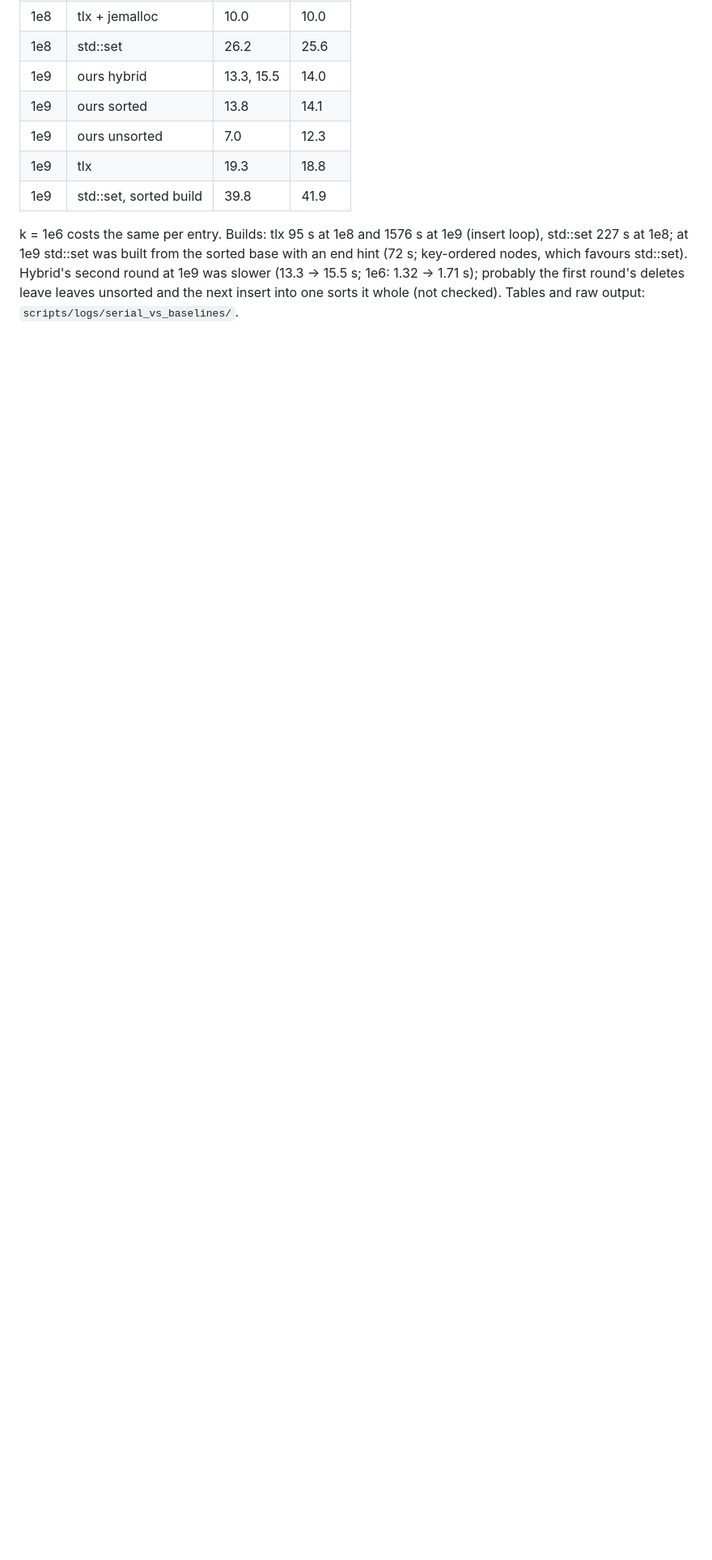
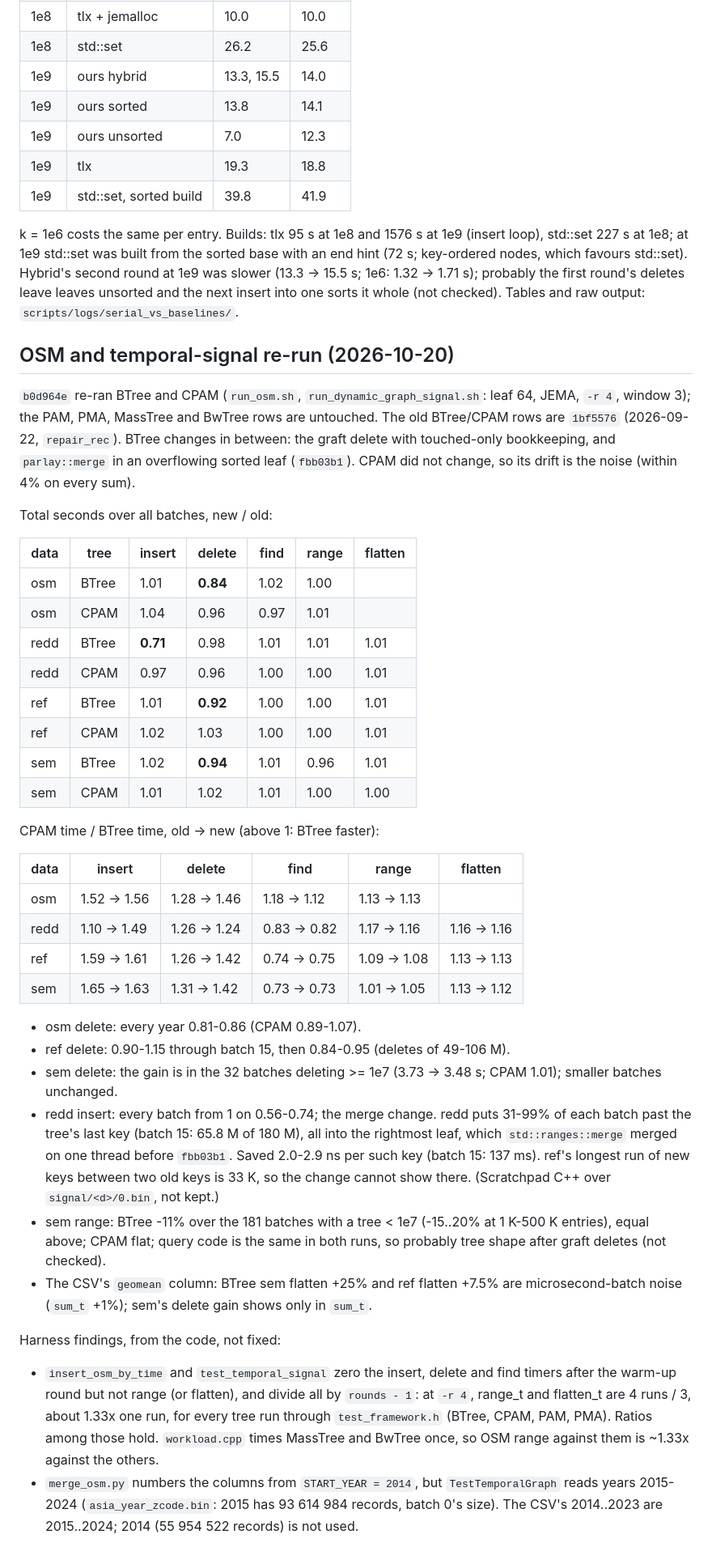
Before and after one commit to ucrparlay/pab-tree, a Markdown page: docs/harness_notes.md, the part around the change. Shown at 81% size. GitHub-like rendering; blank space fills up the shorter version.

Commit message:
ai: update memory

```diff
--- a/docs/harness_notes.md
+++ b/docs/harness_notes.md
@@ -1283,3 +1283,65 @@ std::set). Hybrid's second round at 1e9 was slower (13.3 -> 15.5 s; 1e6:
 1.32 -> 1.71 s); probably the first round's deletes leave leaves unsorted
 and the next insert into one sorts it whole (not checked). Tables and raw
 output: `scripts/logs/serial_vs_baselines/`.
+
+## OSM and temporal-signal re-run (2026-10-20)
+
+`b0d964e` re-ran BTree and CPAM (`run_osm.sh`, `run_dynamic_graph_signal.sh`:
+leaf 64, JEMA, `-r 4`, window 3); the PAM, PMA, MassTree and BwTree rows are
+untouched. The old BTree/CPAM rows are `1bf5576` (2026-09-22, `repair_rec`).
+BTree changes in between: the graft delete with touched-only bookkeeping, and
+`parlay::merge` in an overflowing sorted leaf (`fbb03b1`). CPAM did not
+change, so its drift is the noise (within 4% on every sum).
+
+Total seconds over all batches, new / old:
+
+| data | tree | insert | delete | find | range | flatten |
+|---|---|---|---|---|---|---|
+| osm | BTree | 1.01 | **0.84** | 1.02 | 1.00 | |
+| osm | CPAM | 1.04 | 0.96 | 0.97 | 1.01 | |
+| redd | BTree | **0.71** | 0.98 | 1.01 | 1.01 | 1.01 |
+| redd | CPAM | 0.97 | 0.96 | 1.00 | 1.00 | 1.01 |
+| ref | BTree | 1.01 | **0.92** | 1.00 | 1.00 | 1.01 |
+| ref | CPAM | 1.02 | 1.03 | 1.00 | 1.00 | 1.01 |
+| sem | BTree | 1.02 | **0.94** | 1.01 | 0.96 | 1.01 |
+| sem | CPAM | 1.01 | 1.02 | 1.01 | 1.00 | 1.00 |
+
+CPAM time / BTree time, old -> new (above 1: BTree faster):
+
+| data | insert | delete | find | range | flatten |
+|---|---|---|---|---|---|
+| osm | 1.52 -> 1.56 | 1.28 -> 1.46 | 1.18 -> 1.12 | 1.13 -> 1.13 | |
+| redd | 1.10 -> 1.49 | 1.26 -> 1.24 | 0.83 -> 0.82 | 1.17 -> 1.16 | 1.16 -> 1.16 |
+| ref | 1.59 -> 1.61 | 1.26 -> 1.42 | 0.74 -> 0.75 | 1.09 -> 1.08 | 1.13 -> 1.13 |
+| sem | 1.65 -> 1.63 | 1.31 -> 1.42 | 0.73 -> 0.73 | 1.01 -> 1.05 | 1.13 -> 1.12 |
+
+- osm delete: every year 0.81-0.86 (CPAM 0.89-1.07).
+- ref delete: 0.90-1.15 through batch 15, then 0.84-0.95 (deletes of
+  49-106 M).
+- sem delete: the gain is in the 32 batches deleting >= 1e7 (3.73 -> 3.48 s;
+  CPAM 1.01); smaller batches unchanged.
+- redd insert: every batch from 1 on 0.56-0.74; the merge change. redd puts
+  31-99% of each batch past the tree's last key (batch 15: 65.8 M of 180 M),
+  all into the rightmost leaf, which `std::ranges::merge` merged on one
+  thread before `fbb03b1`. Saved 2.0-2.9 ns per such key (batch 15: 137 ms).
+  ref's longest run of new keys between two old keys is 33 K, so the change
+  cannot show there. (Scratchpad C++ over `signal/<d>/0.bin`, not kept.)
+- sem range: BTree -11% over the 181 batches with a tree < 1e7 (-15..20% at
+  1 K-500 K entries), equal above; CPAM flat; query code is the same in both
+  runs, so probably tree shape after graft deletes (not checked).
+- The CSV's `geomean` column: BTree sem flatten +25% and ref flatten +7.5%
+  are microsecond-batch noise (`sum_t` +1%); sem's delete gain shows only in
+  `sum_t`.
+
+Harness findings, from the code, not fixed:
+
+- `insert_osm_by_time` and `test_temporal_signal` zero the insert, delete and
+  find timers after the warm-up round but not range (or flatten), and divide
+  all by `rounds - 1`: at `-r 4`, range_t and flatten_t are 4 runs / 3, about
+  1.33x one run, for every tree run through `test_framework.h` (BTree, CPAM,
+  PAM, PMA). Ratios among those hold. `workload.cpp` times MassTree and
+  BwTree once, so OSM range against them is ~1.33x against the others.
+- `merge_osm.py` numbers the columns from `START_YEAR = 2014`, but
+  `TestTemporalGraph` reads years 2015-2024 (`asia_year_zcode.bin`: 2015 has
+  93 614 984 records, batch 0's size). The CSV's 2014..2023 are 2015..2024;
+  2014 (55 954 522 records) is not used.
```
Also changed, not shown: CLAUDE.md (+7 -1 lines).
